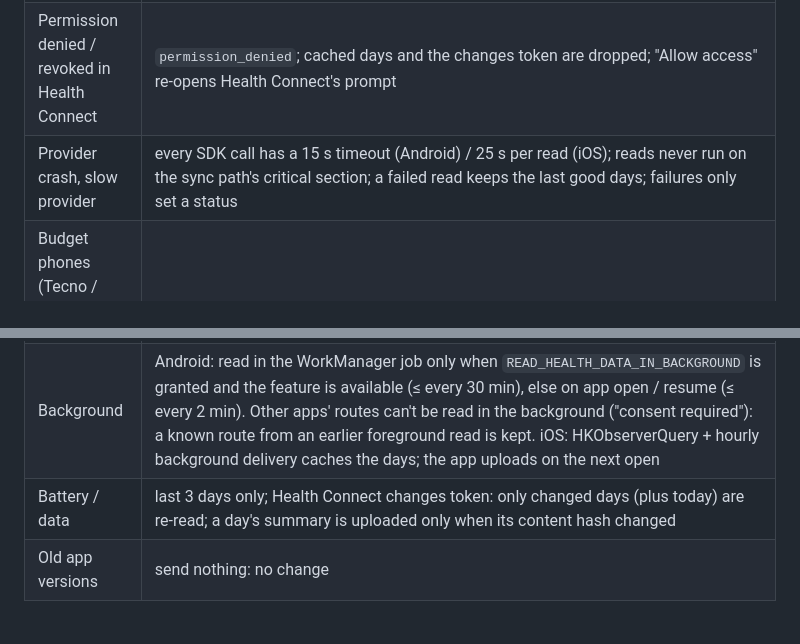
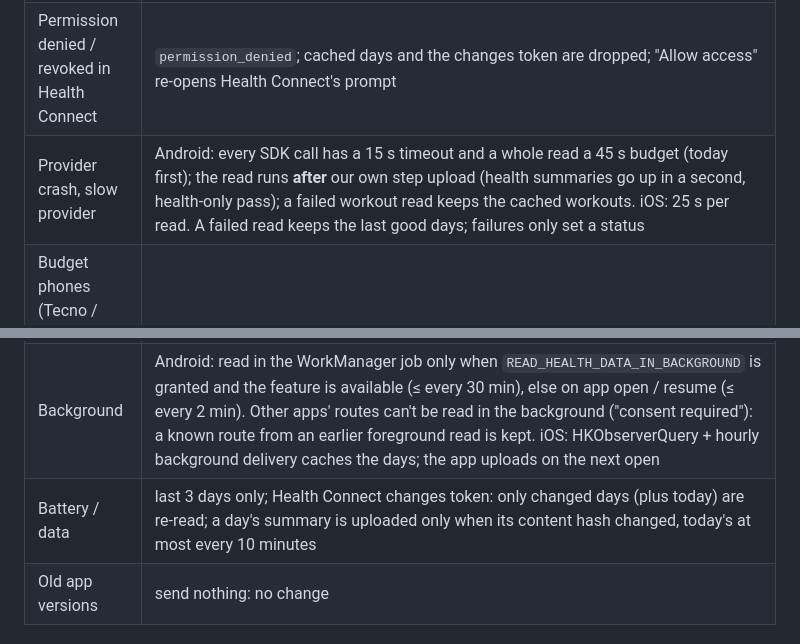
Before and after one commit to isaacrooneykoros/Step-2-Win-App, a Markdown page: backend/ANTICHEAT.md, 2 parts joined by grey strips. Drawn GitHub-style.

Commit message:
ANTICHEAT.md: Phase 1c failure modes updated
Co-Authored-By: Claude Opus 5.5 (1M context) <noreply@anthropic.com>

```diff
--- a/backend/ANTICHEAT.md
+++ b/backend/ANTICHEAT.md
@@ -630,11 +630,11 @@ day's first (velocity bounded by the time since local midnight), so it isn't pen
 | Health Connect too old | `needs_update`, same Play Store link |
 | Android 8, or Android 14+ where Health Connect is unavailable (e.g. work profile) | `unavailable`; the app says our sensor carries on |
 | Permission denied / revoked in Health Connect | `permission_denied`; cached days and the changes token are dropped; "Allow access" re-opens Health Connect's prompt |
-| Provider crash, slow provider | every SDK call has a 15 s timeout (Android) / 25 s per read (iOS); reads never run on the sync path's critical section; a failed read keeps the last good days; failures only set a status |
+| Provider crash, slow provider | Android: every SDK call has a 15 s timeout and a whole read a 45 s budget (today first); the read runs **after** our own step upload (health summaries go up in a second, health-only pass); a failed workout read keeps the cached workouts. iOS: 25 s per read. A failed read keeps the last good days; failures only set a status |
 | Budget phones (Tecno / Infinix / itel) with no Health Connect data | nothing to read: our sensor, gait evidence and walks work exactly as before |
 | Samsung / Google Fit batch syncs arriving late, near a deadline | our sensor keeps counting and uploading; late health data only adds confirmation / wearable steps when it arrives |
 | Background | Android: read in the WorkManager job only when `READ_HEALTH_DATA_IN_BACKGROUND` is granted and the feature is available (≤ every 30 min), else on app open / resume (≤ every 2 min). Other apps' routes can't be read in the background ("consent required"): a known route from an earlier foreground read is kept. iOS: HKObserverQuery + hourly background delivery caches the days; the app uploads on the next open |
-| Battery / data | last 3 days only; Health Connect changes token: only changed days (plus today) are re-read; a day's summary is uploaded only when its content hash changed |
+| Battery / data | last 3 days only; Health Connect changes token: only changed days (plus today) are re-read; a day's summary is uploaded only when its content hash changed, today's at most every 10 minutes |
 | Old app versions | send nothing: no change |
 
 ### Store submission (owner)
```
